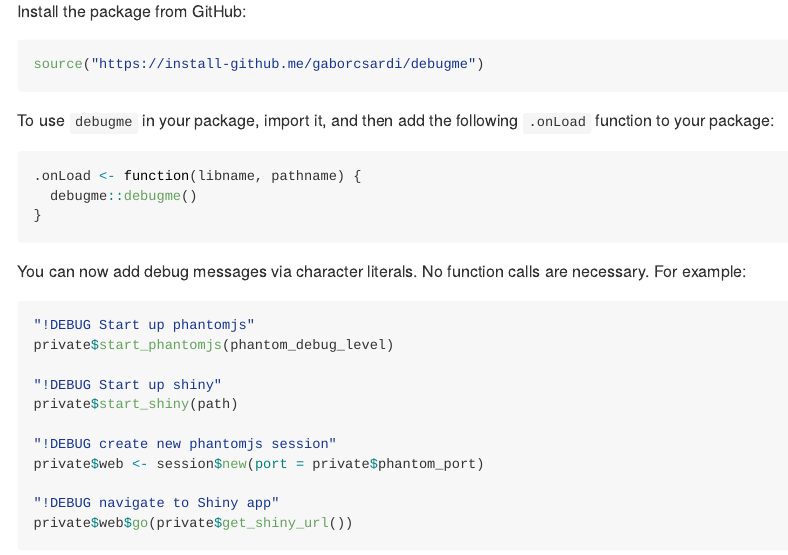
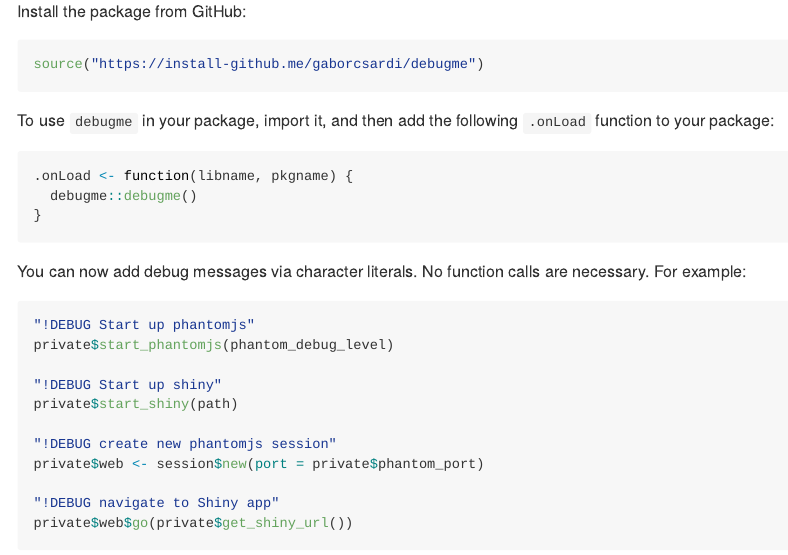
Before and after one commit to r-lib/debugme, an R Markdown document (README.Rmd): the page in a window 1100 px wide, from 260 px down. The pictures show the output file README.md that the author committed with the source, drawn offline in the style of GitHub; badge pictures from the web are left out.

Commit message:
.onLoad arg is pkgname, not pathname

````diff
--- a/README.Rmd
+++ b/README.Rmd
@@ -32,7 +32,7 @@ source("https://install-github.me/gaborcsardi/debugme")
 To use `debugme` in your package, import it, and then add the following
 `.onLoad` function to your package:
 ```r
-.onLoad <- function(libname, pathname) {
+.onLoad <- function(libname, pkgname) {
   debugme::debugme()
 }
 ```
````
Also changed, not shown: R/package.R (+2 -2 lines), README.md, 1 other file.
